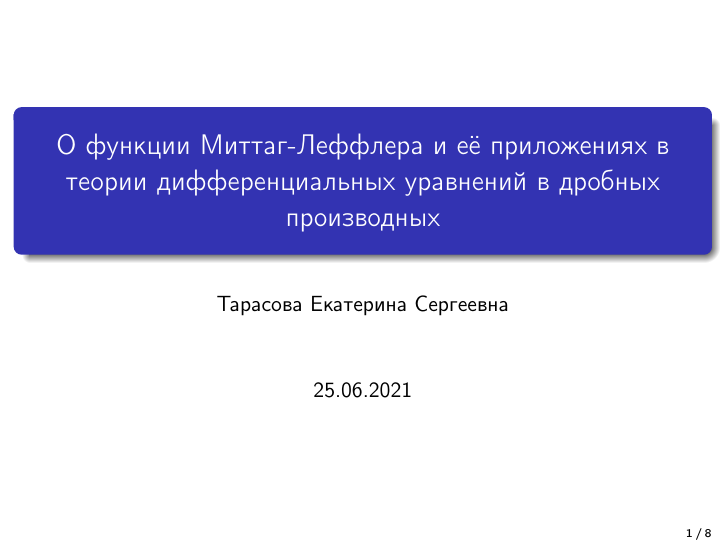
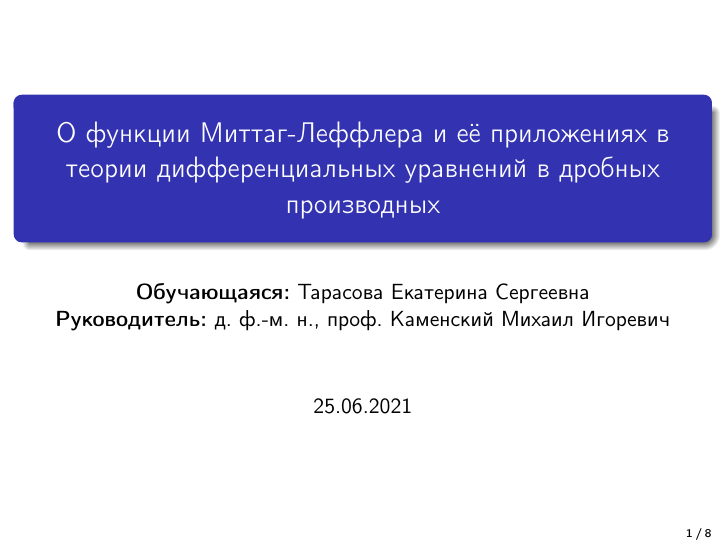
Before and after one commit to ijustbsd/diplom-kate-2021, LaTeX slides (presentation.tex): page 1 of 8. Compiled offline with pdfLaTeX.

Commit message:
Добавлен руководитель на титульник презентации

```diff
--- a/presentation.tex
+++ b/presentation.tex
@@ -10,7 +10,7 @@
 
 \title{О функции Миттаг-Леффлера и её приложениях в теории дифференциальных уравнений в дробных производных}
 \date{25.06.2021}
-\author{Тарасова Екатерина Сергеевна}
+\author{\textbf{Обучающаяся:} Тарасова Екатерина Сергеевна\\\textbf{Руководитель:} д. ф.-м. н., проф. Каменский Михаил Игоревич}
 
 \setbeamertemplate{frametitle}[default][center]
 \setbeamertemplate{navigation symbols}{}
```
